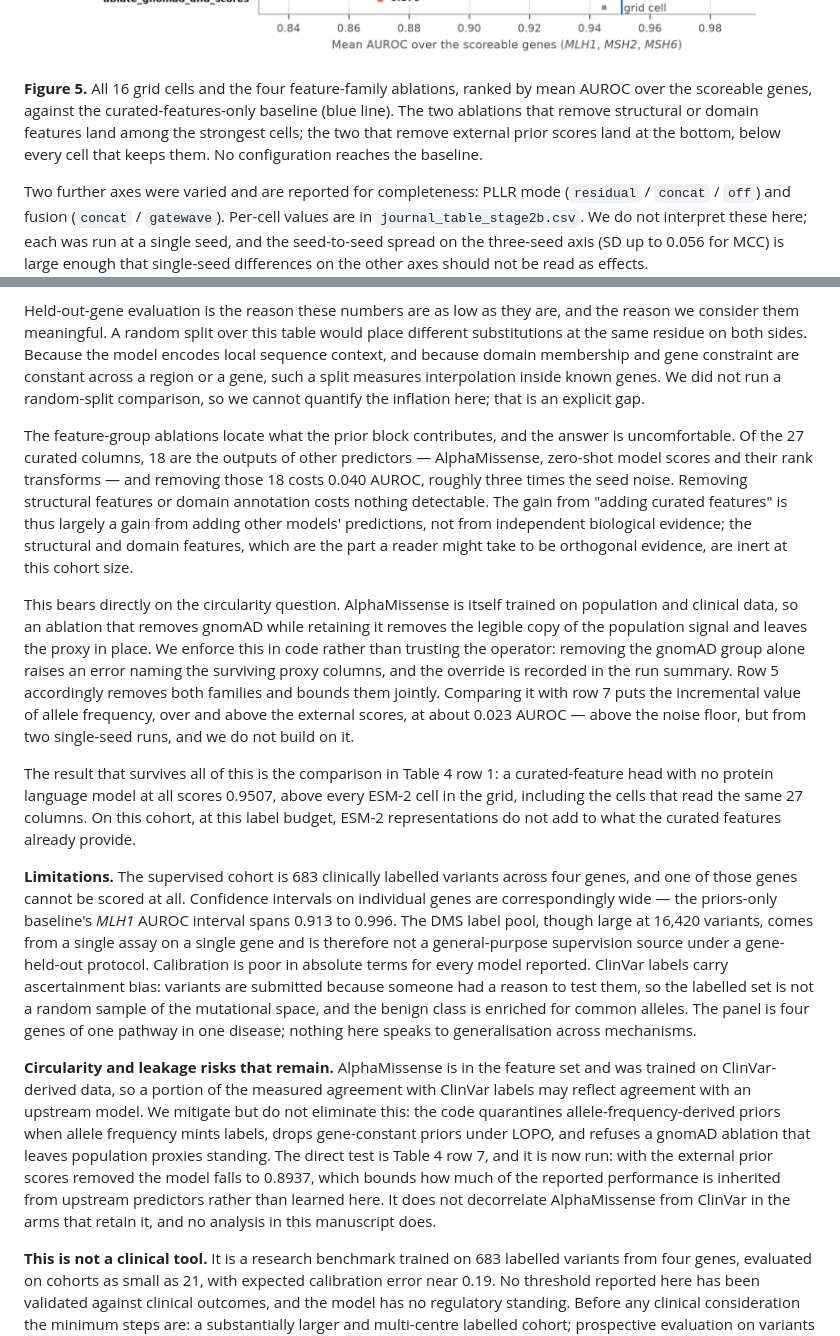
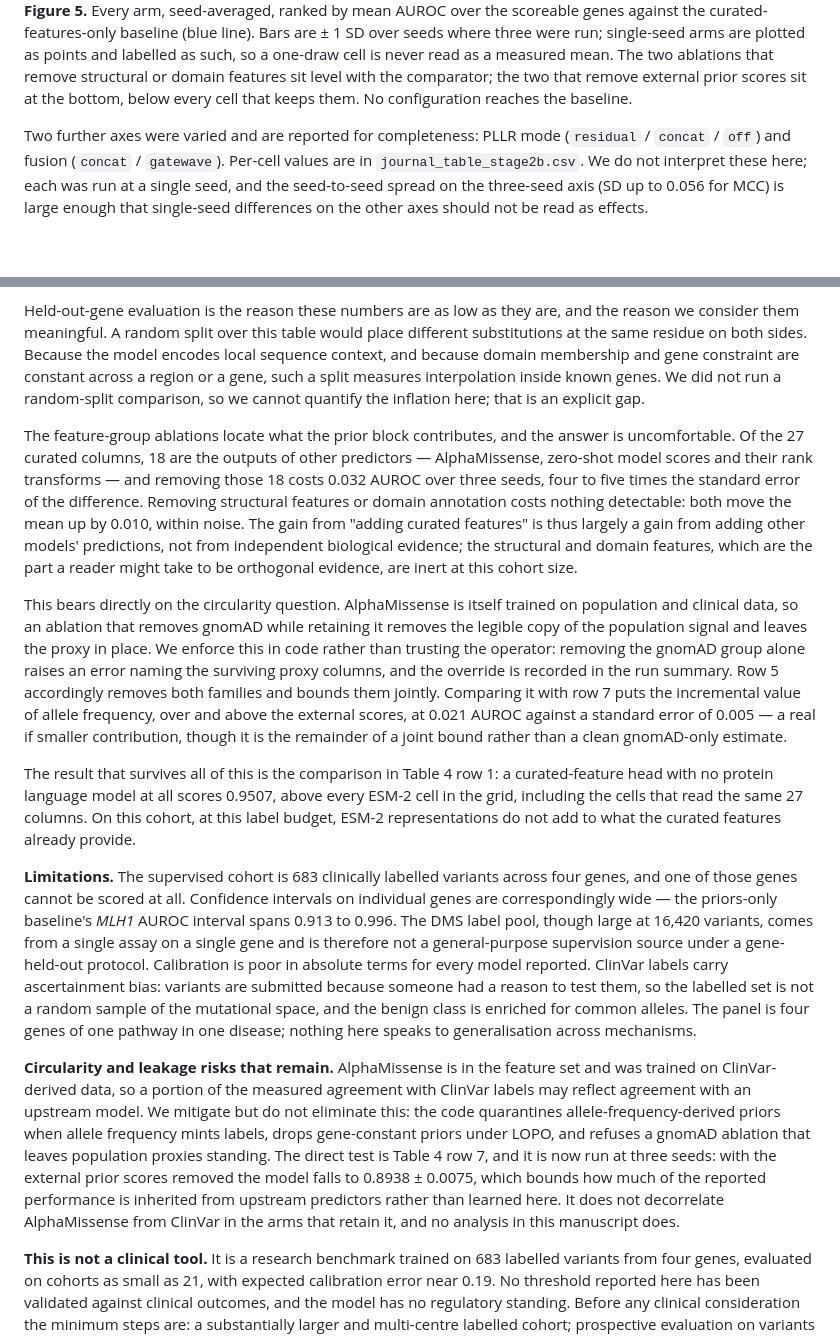
Before and after one commit to jvikramsrd/variant_pathogenicity_dl, a Markdown page: docs/MANUSCRIPT.md, 2 parts joined by grey strips. Rendered like a GitHub page; pictures changed too: docs/figures/fig5_ablation.png; blank space fills up the shorter version.

```diff
--- a/docs/MANUSCRIPT.md
+++ b/docs/MANUSCRIPT.md
@@ -323,7 +325,7 @@ The prior block's contribution is therefore concentrated almost entirely in 18 o
 
 ![Figure 5](figures/fig5_ablation.png)
 
-**Figure 5.** All 16 grid cells and the four feature-family ablations, ranked by mean AUROC over the scoreable genes, against the curated-features-only baseline (blue line). The two ablations that remove structural or domain features land among the strongest cells; the two that remove external prior scores land at the bottom, below every cell that keeps them. No configuration reaches the baseline.
+**Figure 5.** Every arm, seed-averaged, ranked by mean AUROC over the scoreable genes against the curated-features-only baseline (blue line). Bars are ± 1 SD over seeds where three were run; single-seed arms are plotted as points and labelled as such, so a one-draw cell is never read as a measured mean. The two ablations that remove structural or domain features sit level with the comparator; the two that remove external prior scores sit at the bottom, below every cell that keeps them. No configuration reaches the baseline.
 
 Two further axes were varied and are reported for completeness: PLLR mode (`residual` / `concat` / `off`) and fusion (`concat` / `gatewave`). Per-cell values are in `journal_table_stage2b.csv`. We do not interpret these here; each was run at a single seed, and the seed-to-seed spread on the three-seed axis (SD up to 0.056 for MCC) is large enough that single-seed differences on the other axes should not be read as effects.
 
@@ -341,15 +343,15 @@ The second result is that the threshold protocol, not the model, accounts for a
 
 Held-out-gene evaluation is the reason these numbers are as low as they are, and the reason we consider them meaningful. A random split over this table would place different substitutions at the same residue on both sides. Because the model encodes local sequence context, and because domain membership and gene constraint are constant across a region or a gene, such a split measures interpolation inside known genes. We did not run a random-split comparison, so we cannot quantify the inflation here; that is an explicit gap.
 
-The feature-group ablations locate what the prior block contributes, and the answer is uncomfortable. Of the 27 curated columns, 18 are the outputs of other predictors — AlphaMissense, zero-shot model scores and their rank transforms — and removing those 18 costs 0.040 AUROC, roughly three times the seed noise. Removing structural features or domain annotation costs nothing detectable. The gain from "adding curated features" is thus largely a gain from adding other models' predictions, not from independent biological evidence; the structural and domain features, which are the part a reader might take to be orthogonal evidence, are inert at this cohort size.
+The feature-group ablations locate what the prior block contributes, and the answer is uncomfortable. Of the 27 curated columns, 18 are the outputs of other predictors — AlphaMissense, zero-shot model scores and their rank transforms — and removing those 18 costs 0.032 AUROC over three seeds, four to five times the standard error of the difference. Removing structural features or domain annotation costs nothing detectable: both move the mean up by 0.010, within noise. The gain from "adding curated features" is thus largely a gain from adding other models' predictions, not from independent biological evidence; the structural and domain features, which are the part a reader might take to be orthogonal evidence, are inert at this cohort size.
 
-This bears directly on the circularity question. AlphaMissense is itself trained on population and clinical data, so an ablation that removes gnomAD while retaining it removes the legible copy of the population signal and leaves the proxy in place. We enforce this in code rather than trusting the operator: removing the gnomAD group alone raises an error naming the surviving proxy columns, and the override is recorded in the run summary. Row 5 accordingly removes both families and bounds them jointly. Comparing it with row 7 puts the incremental value of allele frequency, over and above the external scores, at about 0.023 AUROC — above the noise floor, but from two single-seed runs, and we do not build on it.
+This bears directly on the circularity question. AlphaMissense is itself trained on population and clinical data, so an ablation that removes gnomAD while retaining it removes the legible copy of the population signal and leaves the proxy in place. We enforce this in code rather than trusting the operator: removing the gnomAD group alone raises an error naming the surviving proxy columns, and the override is recorded in the run summary. Row 5 accordingly removes both families and bounds them jointly. Comparing it with row 7 puts the incremental value of allele frequency, over and above the external scores, at 0.021 AUROC against a standard error of 0.005 — a real if smaller contribution, though it is the remainder of a joint bound rather than a clean gnomAD-only estimate.
 
 The result that survives all of this is the comparison in Table 4 row 1: a curated-feature head with no protein language model at all scores 0.9507, above every ESM-2 cell in the grid, including the cells that read the same 27 columns. On this cohort, at this label budget, ESM-2 representations do not add to what the curated features already provide.
 
 **Limitations.** The supervised cohort is 683 clinically labelled variants across four genes, and one of those genes cannot be scored at all. Confidence intervals on individual genes are correspondingly wide — the priors-only baseline's *MLH1* AUROC interval spans 0.913 to 0.996. The DMS label pool, though large at 16,420 variants, comes from a single assay on a single gene and is therefore not a general-purpose supervision source under a gene-held-out protocol. Calibration is poor in absolute terms for every model reported. ClinVar labels carry ascertainment bias: variants are submitted because someone had a reason to test them, so the labelled set is not a random sample of the mutational space, and the benign class is enriched for common alleles. The panel is four genes of one pathway in one disease; nothing here speaks to generalisation across mechanisms.
 
-**Circularity and leakage risks that remain.** AlphaMissense is in the feature set and was trained on ClinVar-derived data, so a portion of the measured agreement with ClinVar labels may reflect agreement with an upstream model. We mitigate but do not eliminate this: the code quarantines allele-frequency-derived priors when allele frequency mints labels, drops gene-constant priors under LOPO, and refuses a gnomAD ablation that leaves population proxies standing. The direct test is Table 4 row 7, and it is now run: with the external prior scores removed the model falls to 0.8937, which bounds how much of the reported performance is inherited from upstream predictors rather than learned here. It does not decorrelate AlphaMissense from ClinVar in the arms that retain it, and no analysis in this manuscript does.
+**Circularity and leakage risks that remain.** AlphaMissense is in the feature set and was trained on ClinVar-derived data, so a portion of the measured agreement with ClinVar labels may reflect agreement with an upstream model. We mitigate but do not eliminate this: the code quarantines allele-frequency-derived priors when allele frequency mints labels, drops gene-constant priors under LOPO, and refuses a gnomAD ablation that leaves population proxies standing. The direct test is Table 4 row 7, and it is now run at three seeds: with the external prior scores removed the model falls to 0.8938 ± 0.0075, which bounds how much of the reported performance is inherited from upstream predictors rather than learned here. It does not decorrelate AlphaMissense from ClinVar in the arms that retain it, and no analysis in this manuscript does.
 
 **This is not a clinical tool.** It is a research benchmark trained on 683 labelled variants from four genes, evaluated on cohorts as small as 21, with expected calibration error near 0.19. No threshold reported here has been validated against clinical outcomes, and the model has no regulatory standing. Before any clinical consideration the minimum steps are: a substantially larger and multi-centre labelled cohort; prospective evaluation on variants not present in any training source; calibration against observed pathogenicity rates rather than against held-out labels; per-population performance analysis, which is impossible with the present data; and evaluation of the specific decision the tool would inform, rather than of discrimination in the abstract.
 
```
Also changed, not shown: other parts of docs/MANUSCRIPT.md (+18 -16 lines), MISSING_EVIDENCE.md (+23 -23 lines), docs/figures/fig6_pergene.png, 4 other files.
